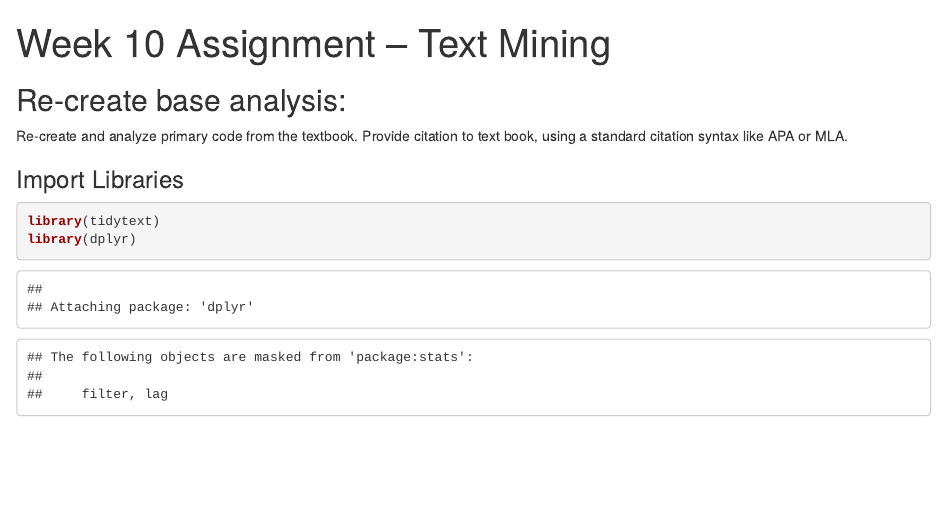
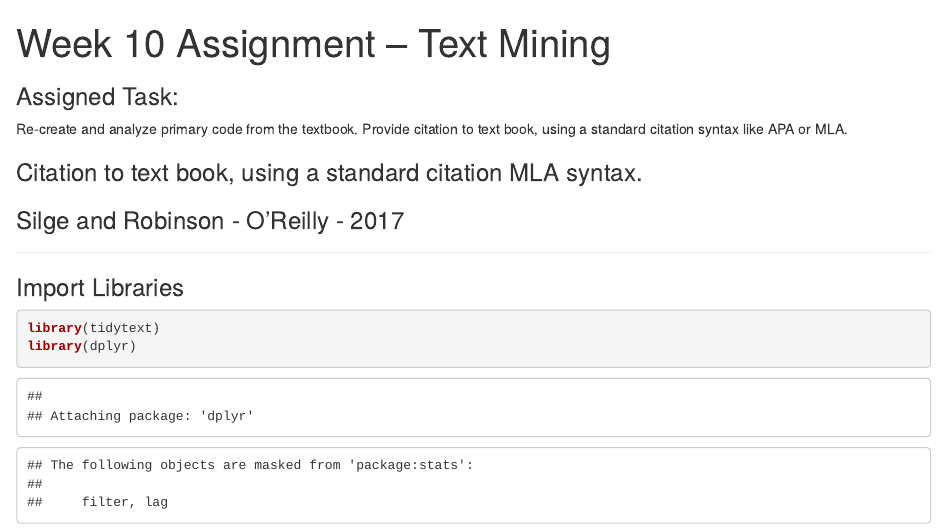
Before and after one commit to uzmabb182/CUNY-SPS-Assignments, an R Markdown document (data_607/week10/text_mining.Rmd): the page in a window 1100 px wide, from its top. Rendered offline with R 4.5, knitr and Pandoc, with nearby package versions.

Commit message:
Citation is added

```diff
--- a/data_607/week10/text_mining.Rmd
+++ b/data_607/week10/text_mining.Rmd
@@ -4,10 +4,17 @@ output: html_document
 ---
 
 
-## Re-create base analysis:
+### Assigned Task:
 
 Re-create and analyze primary code from the textbook.
 Provide citation to text book, using a standard citation syntax like APA or MLA.
+
+
+### Citation to text book, using a standard citation MLA syntax.
+
+### Silge and Robinson - O'Reilly - 2017
+
+---
 
 ### Import Libraries
 
```
Also changed, not shown: data_607/week10/primary_code_analysis.Rmd (line endings or trailing spaces).
